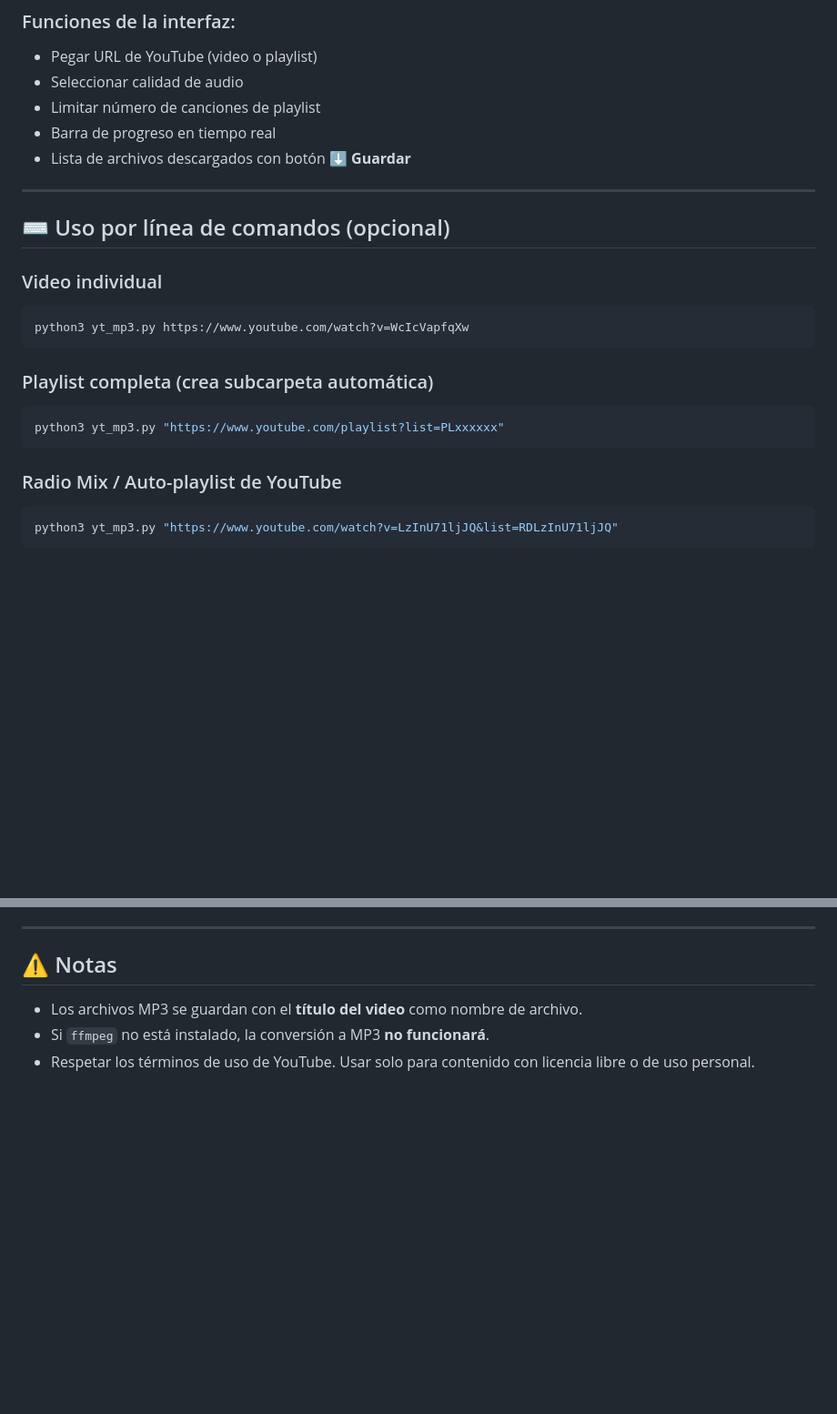
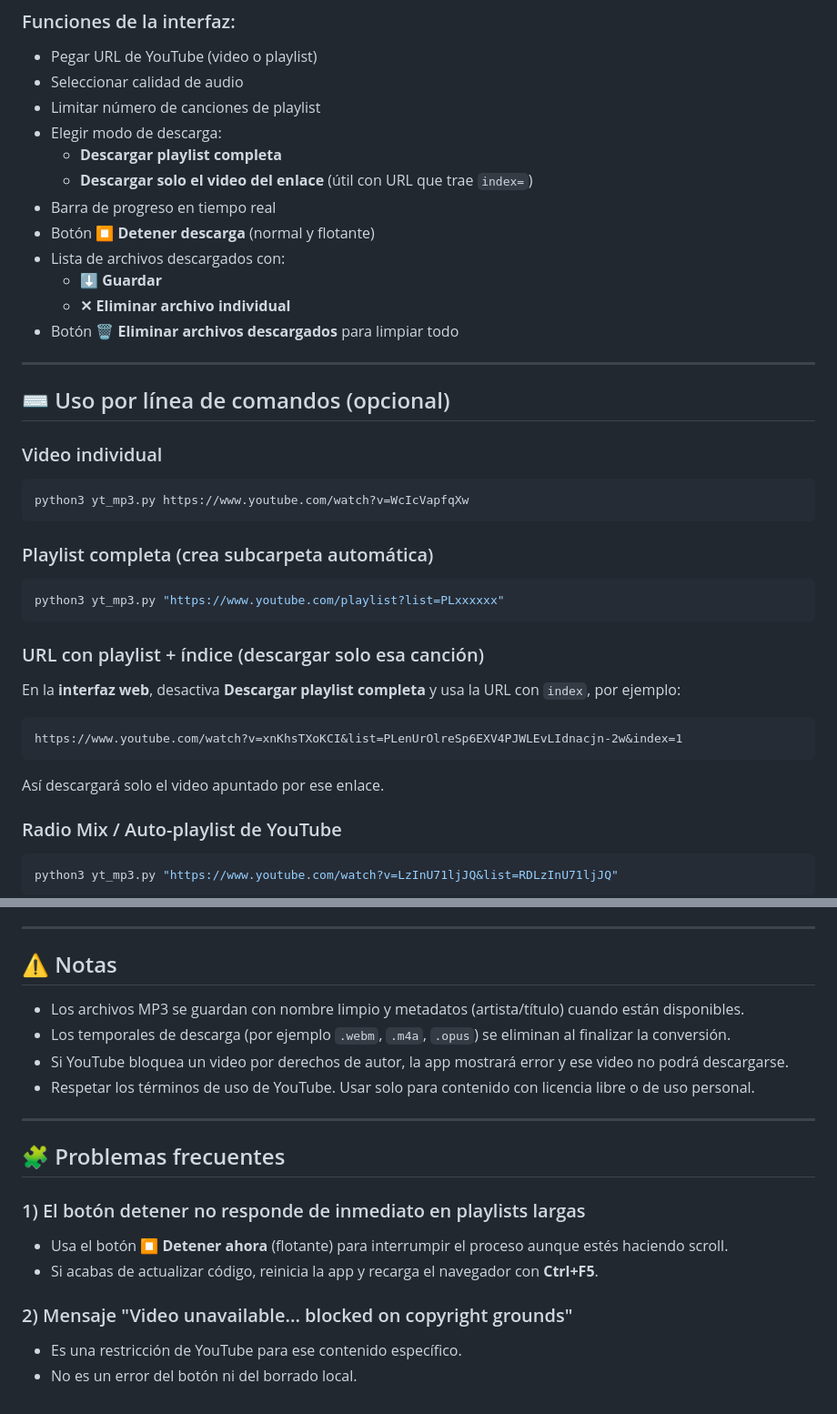
Before and after one commit to edgarorlandobermudez/yt-stream-mp3, a Markdown page: README.md, 2 parts joined by grey strips. Shown at 91% size. GitHub-like rendering; blank space fills up the shorter version.

````diff
--- a/README.md
+++ b/README.md
@@ -47,8 +47,15 @@ Luego abre en tu navegador:
 - Pegar URL de YouTube (video o playlist)
 - Seleccionar calidad de audio
 - Limitar número de canciones de playlist
+- Elegir modo de descarga:
+	- **Descargar playlist completa**
+	- **Descargar solo el video del enlace** (útil con URL que trae `index=`)
 - Barra de progreso en tiempo real
-- Lista de archivos descargados con botón **⬇ Guardar**
+- Botón **⏹ Detener descarga** (normal y flotante)
+- Lista de archivos descargados con:
+	- **⬇ Guardar**
+	- **✕ Eliminar archivo individual**
+- Botón **🗑 Eliminar archivos descargados** para limpiar todo
 
 ---
 
@@ -65,6 +72,16 @@ python3 yt_mp3.py https://www.youtube.com/watch?v=WcIcVapfqXw
 ```bash
 python3 yt_mp3.py "https://www.youtube.com/playlist?list=PLxxxxxx"
 ```
+
+### URL con playlist + índice (descargar solo esa canción)
+
+En la **interfaz web**, desactiva **Descargar playlist completa** y usa la URL con `index`, por ejemplo:
+
+```text
+https://www.youtube.com/watch?v=xnKhsTXoKCI&list=PLenUrOlreSp6EXV4PJWLEvLIdnacjn-2w&index=1
+```
+
+Así descargará solo el video apuntado por ese enlace.
 
 ### Radio Mix / Auto-playlist de YouTube
 
@@ -156,6 +173,21 @@ yt-stream-mp3/
 
 ## ⚠️ Notas
 
-- Los archivos MP3 se guardan con el **título del video** como nombre de archivo.
-- Si `ffmpeg` no está instalado, la conversión a MP3 **no funcionará**.
+- Los archivos MP3 se guardan con nombre limpio y metadatos (artista/título) cuando están disponibles.
+- Los temporales de descarga (por ejemplo `.webm`, `.m4a`, `.opus`) se eliminan al finalizar la conversión.
+- Si YouTube bloquea un video por derechos de autor, la app mostrará error y ese video no podrá descargarse.
 - Respetar los términos de uso de YouTube. Usar solo para contenido con licencia libre o de uso personal.
+
+---
+
+## 🧩 Problemas frecuentes
+
+### 1) El botón detener no responde de inmediato en playlists largas
+
+- Usa el botón **⏹ Detener ahora** (flotante) para interrumpir el proceso aunque estés haciendo scroll.
+- Si acabas de actualizar código, reinicia la app y recarga el navegador con **Ctrl+F5**.
+
+### 2) Mensaje "Video unavailable... blocked on copyright grounds"
+
+- Es una restricción de YouTube para ese contenido específico.
+- No es un error del botón ni del borrado local.
````
